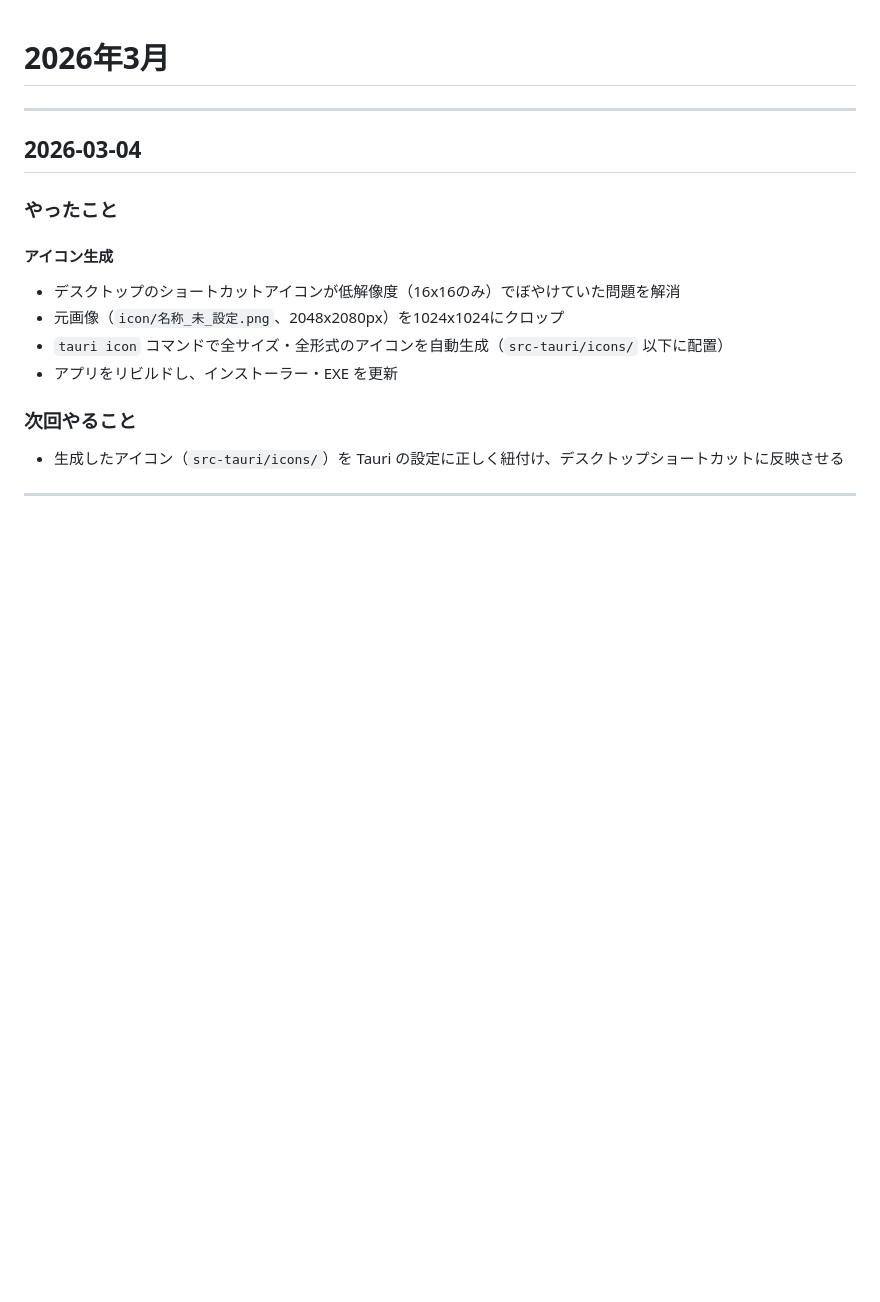
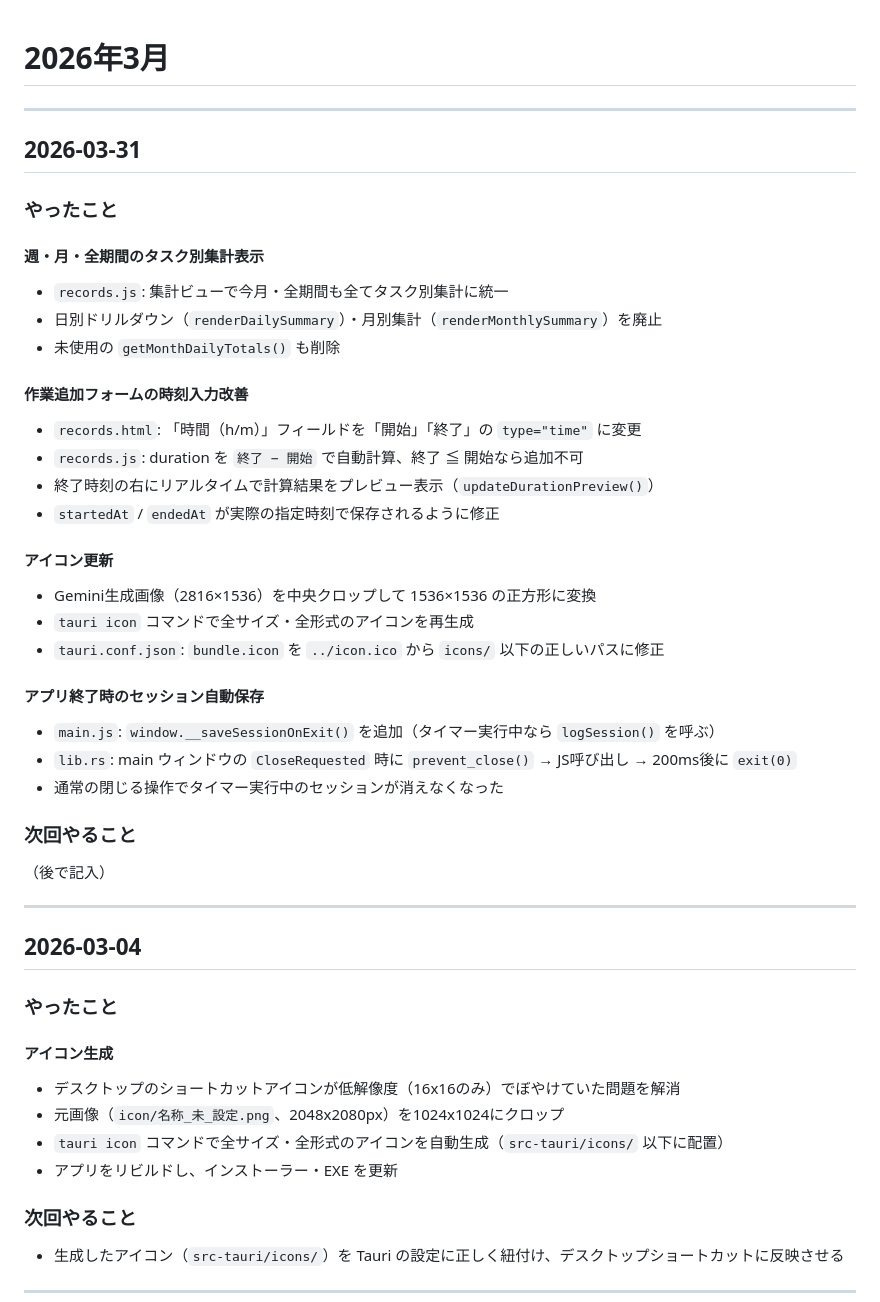
Before and after one commit to mikiozaki2004/MinimalTimer, a Markdown page: changelog/2026-03.md, the part around the change. Rendered like a GitHub page; blank space fills up the shorter version.

Commit message:
docs: 2026-03-31の作業内容をchangelogに記録
Co-Authored-By: Claude Sonnet 4.6 <noreply@anthropic.com>

```diff
--- a/changelog/2026-03.md
+++ b/changelog/2026-03.md
@@ -1,4 +1,35 @@
 # 2026年3月
+
+---
+
+## 2026-03-31
+
+### やったこと
+
+#### 週・月・全期間のタスク別集計表示
+- `records.js`: 集計ビューで今月・全期間も全てタスク別集計に統一
+- 日別ドリルダウン（`renderDailySummary`）・月別集計（`renderMonthlySummary`）を廃止
+- 未使用の `getMonthDailyTotals()` も削除
+
+#### 作業追加フォームの時刻入力改善
+- `records.html`: 「時間（h/m）」フィールドを「開始」「終了」の `type="time"` に変更
+- `records.js`: duration を `終了 − 開始` で自動計算、終了 ≦ 開始なら追加不可
+- 終了時刻の右にリアルタイムで計算結果をプレビュー表示（`updateDurationPreview()`）
+- `startedAt` / `endedAt` が実際の指定時刻で保存されるように修正
+
+#### アイコン更新
+- Gemini生成画像（2816×1536）を中央クロップして 1536×1536 の正方形に変換
+- `tauri icon` コマンドで全サイズ・全形式のアイコンを再生成
+- `tauri.conf.json`: `bundle.icon` を `../icon.ico` から `icons/` 以下の正しいパスに修正
+
+#### アプリ終了時のセッション自動保存
+- `main.js`: `window.__saveSessionOnExit()` を追加（タイマー実行中なら `logSession()` を呼ぶ）
+- `lib.rs`: main ウィンドウの `CloseRequested` 時に `prevent_close()` → JS呼び出し → 200ms後に `exit(0)`
+- 通常の閉じる操作でタイマー実行中のセッションが消えなくなった
+
+### 次回やること
+
+（後で記入）
 
 ---
 
```
